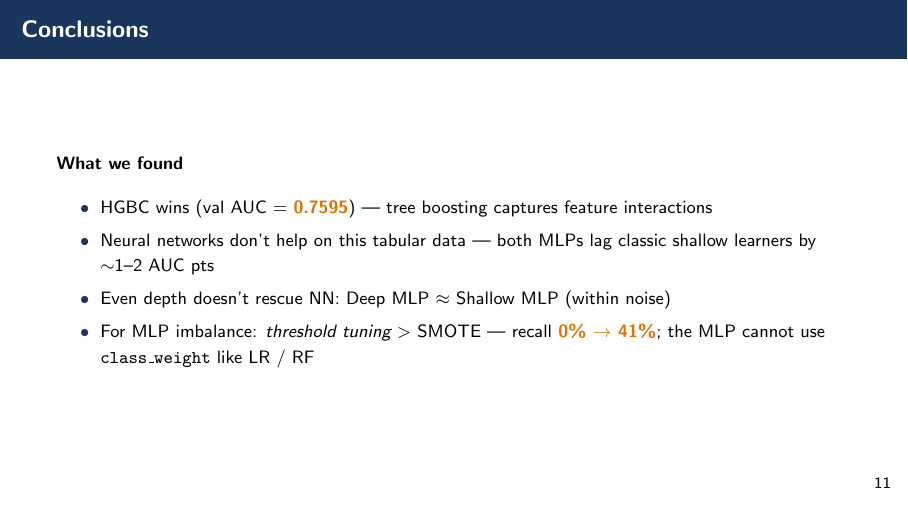
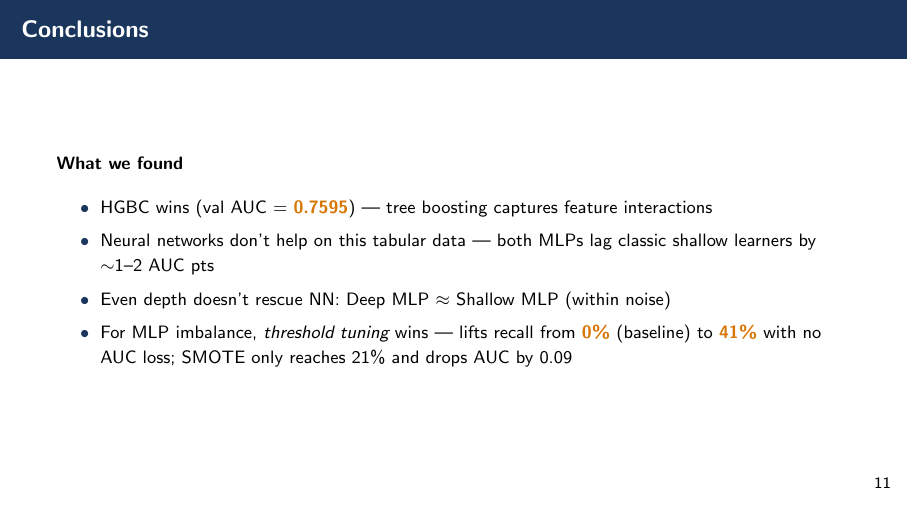
Before and after one commit to ymw0414/loan-default-imbalance-classification, LaTeX slides (slides/final_presentation.tex): page 12 of 13. Compiled offline with pdfLaTeX.

Commit message:
Slides 12 fix: 'recall 0% -> 41%' was misleading — that's threshold tuning's result, not SMOTE's. Spell out: threshold tuning 41%, SMOTE 21% with AUC drop

```diff
--- a/slides/final_presentation.tex
+++ b/slides/final_presentation.tex
@@ -392,7 +392,7 @@ Tree-based models still outperform deep learning on tabular data
     \item HGBC wins (val AUC $=$ \hi{0.7595}) — tree boosting captures feature interactions
     \item Neural networks don't help on this tabular data — both MLPs lag classic shallow learners by $\sim$1--2 AUC pts
     \item Even depth doesn't rescue NN: Deep MLP $\approx$ Shallow MLP (within noise)
-    \item For MLP imbalance: \emph{threshold tuning} $>$ SMOTE — recall \hi{0\% $\to$ 41\%}; the MLP cannot use \texttt{class\_weight} like LR / RF
+    \item For MLP imbalance, \emph{threshold tuning} wins — lifts recall from \hi{0\%} (baseline) to \hi{41\%} with no AUC loss; SMOTE only reaches 21\% and drops AUC by 0.09
 \end{itemize}
 
 \end{frame}
```
Also changed, not shown: for_blackboard/final_presentation.pdf, slides/final_presentation.pdf.
